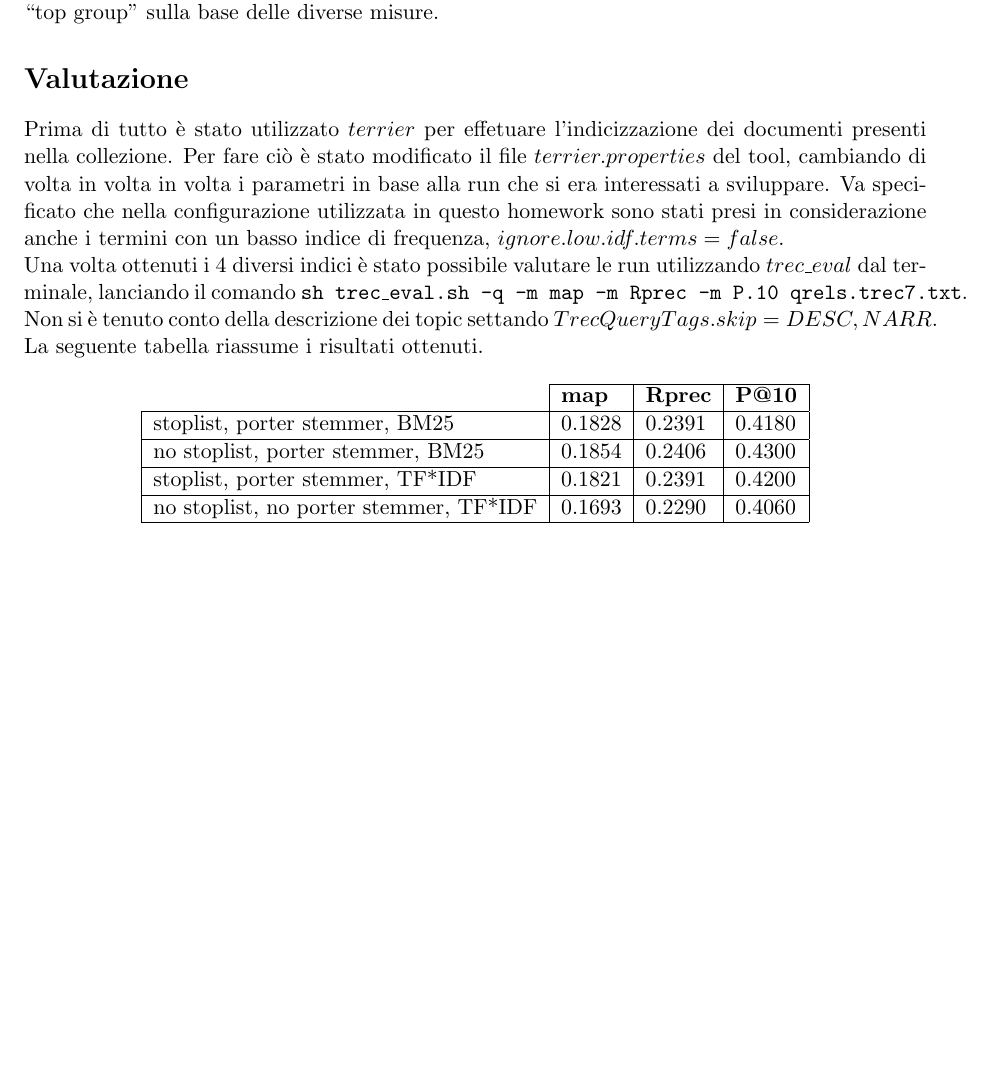
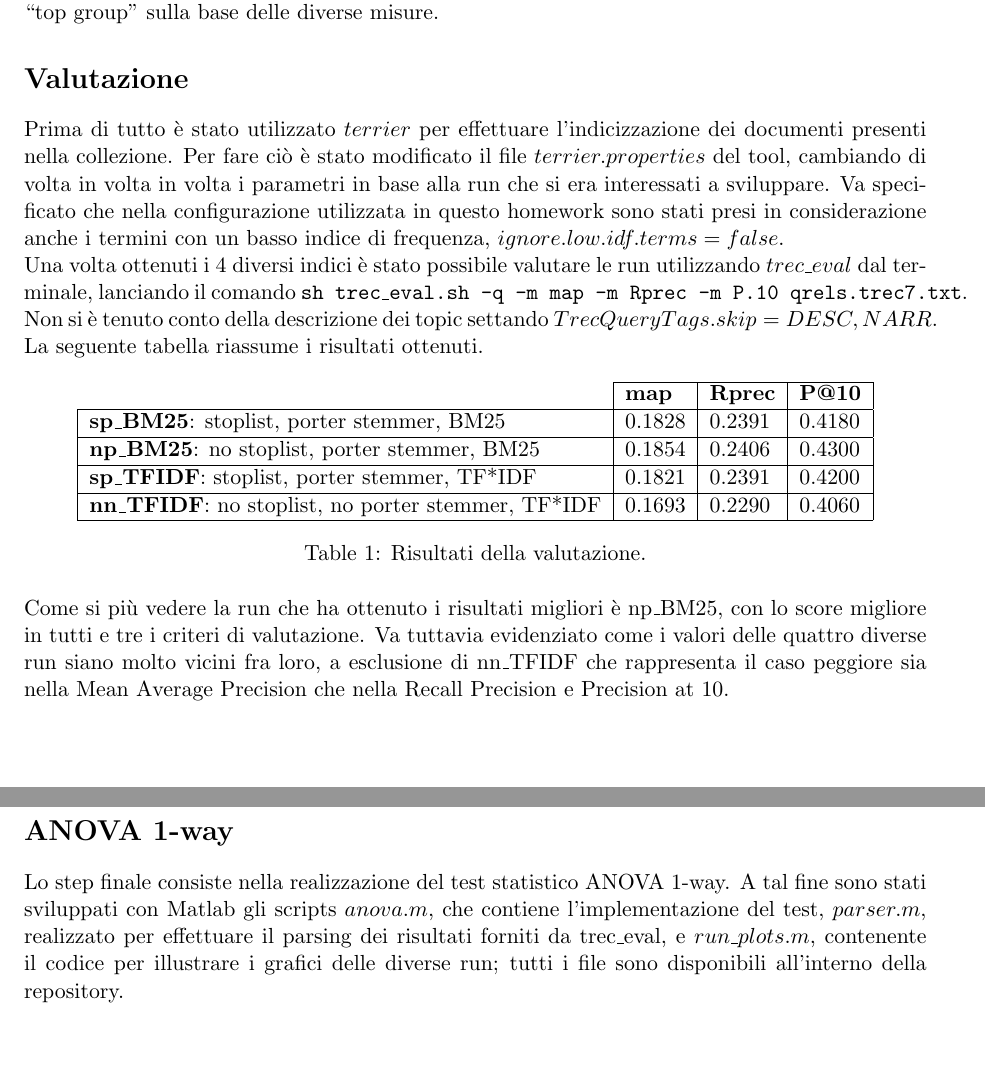
Before and after one commit to linparkkin/IR_HW1, a LaTeX document (Report/Giovanni_Barbieri_Report.tex): part of the page before the commit and two parts of pages 1 and 2 of 2 after it, the two joined at a grey line, cut so that both start at the same text, the shorter picture padded with empty space. Compiled offline with pdfLaTeX.

Commit message:
Updated latex file

```diff
--- a/Report/Giovanni_Barbieri_Report.tex
+++ b/Report/Giovanni_Barbieri_Report.tex
@@ -4,10 +4,7 @@
 \usepackage{fullpage} % changes the margin
 \usepackage{graphicx}
 \usepackage{hyperref}
-
-\usepackage[
-singlelinecheck=false % <-- important
-]{caption}
+\usepackage{caption}
 
 \begin{document}
 %Header-Make sure you update this information!!!!
@@ -31,24 +28,31 @@ Valutare poi le run calcolando MAP, Rprec e Precision at 10 utilizzando un tool
 Condurre alla fine il test statistico  ANOVA 1-way per determinare i sistemi appartenenti al ``top group'' sulla base delle diverse misure.
 
 \section*{Valutazione}
-Prima di tutto è stato utilizzato $terrier$ per effetuare l'indicizzazione dei documenti presenti nella collezione. Per fare ciò è stato modificato il file $terrier.properties$ del tool, cambiando di volta in volta in volta i parametri in base alla run che si era interessati a sviluppare. Va specificato che nella configurazione utilizzata in questo homework sono stati presi in considerazione anche i termini con un basso indice di frequenza, $ignore.low.idf.terms=false$. \\
+
+Prima di tutto è stato utilizzato $terrier$ per effettuare l'indicizzazione dei documenti presenti nella collezione. Per fare ciò è stato modificato il file $terrier.properties$ del tool, cambiando di volta in volta in volta i parametri in base alla run che si era interessati a sviluppare. Va specificato che nella configurazione utilizzata in questo homework sono stati presi in considerazione anche i termini con un basso indice di frequenza, $ignore.low.idf.terms=false$. \\
 Una volta ottenuti i 4 diversi indici è stato possibile valutare le run utilizzando $trec\_eval$ dal terminale, lanciando il comando \texttt{sh trec\_eval.sh -q -m map -m Rprec -m P.10 qrels.trec7.txt}. Non si è tenuto conto della descrizione dei topic settando $TrecQueryTags.skip=DESC,NARR$.
 La seguente tabella riassume i risultati ottenuti.
 
 {%
 \newcommand{\mc}[3]{\multicolumn{#1}{#2}{#3}}
-\begin{center}
+\begin{table}[h]
+\centering
     \begin{tabular}{l|l|l|l|}\cline{2-4}
     & \textbf{map} & \textbf{Rprec} & \textbf{P@10}\\\hline
-    \mc{1}{|l|}{stoplist, porter stemmer, BM25} & 0.1828 & 0.2391 & 0.4180\\\hline
-    \mc{1}{|l|}{no stoplist, porter stemmer, BM25} & 0.1854 & 0.2406 & 0.4300\\\hline
-    \mc{1}{|l|}{stoplist, porter stemmer, TF*IDF} & 0.1821 & 0.2391 & 0.4200\\\hline
-    \mc{1}{|l|}{no stoplist, no porter stemmer, TF*IDF} & 0.1693 & 0.2290 & 0.4060\\\hline
+    \mc{1}{|l|}{\textbf{sp\_BM25}: stoplist, porter stemmer, BM25} & 0.1828 & 0.2391 & 0.4180\\\hline
+    \mc{1}{|l|}{\textbf{np\_BM25}: no stoplist, porter stemmer, BM25} & 0.1854 & 0.2406 & 0.4300\\\hline
+    \mc{1}{|l|}{\textbf{sp\_TFIDF}: stoplist, porter stemmer, TF*IDF} & 0.1821 & 0.2391 & 0.4200\\\hline
+    \mc{1}{|l|}{\textbf{nn\_TFIDF}: no stoplist, no porter stemmer, TF*IDF} & 0.1693 & 0.2290 & 0.4060\\\hline
     \end{tabular}
-\end{center}
+      \caption{Risultati della valutazione.}
+\end{table}
 }%
+\noindent
+Come si più vedere la run che ha ottenuto i risultati migliori è np\_BM25, con lo score migliore in tutti e tre i criteri di valutazione. Va tuttavia evidenziato come i valori delle quattro diverse run siano molto vicini fra loro, a esclusione di nn\_TFIDF che rappresenta il caso peggiore sia nella Mean Average Precision che nella Recall Precision e Precision at 10.
 
-
+\newpage
+\section*{ANOVA 1-way}
+Lo step finale consiste nella realizzazione del test statistico ANOVA 1-way. A tal fine sono stati sviluppati con Matlab gli scripts $anova.m$, che contiene l'implementazione del test, $parser.m$, realizzato per effettuare il parsing dei risultati forniti da trec\_eval, e $run\_plots.m$, contenente il codice per illustrare i grafici delle diverse run; tutti i file sono disponibili all'interno della repository.
 
 
 \end{document}
```
Also changed, not shown: Report/Giovanni_Barbieri_Report.pdf (added), 5 other files.
